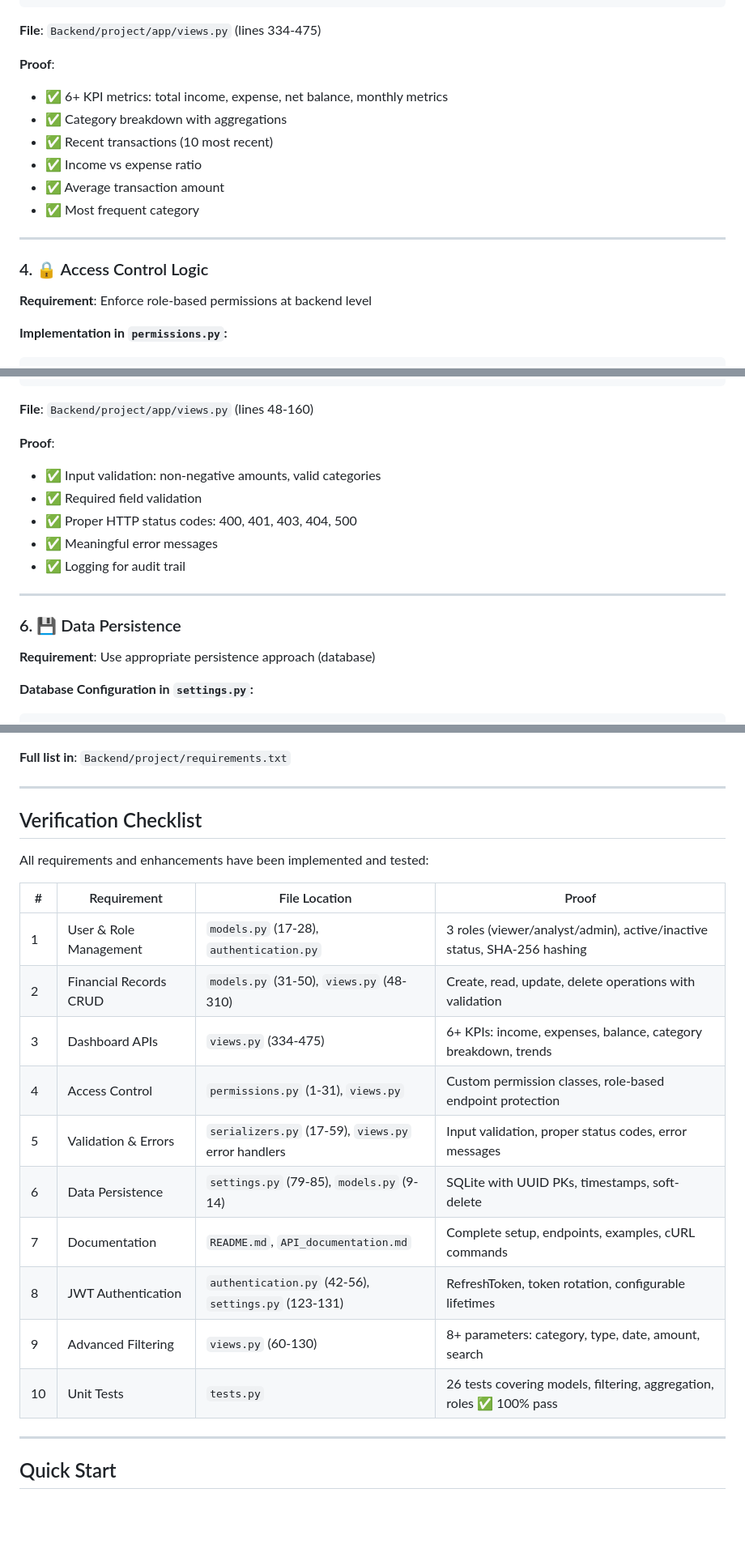
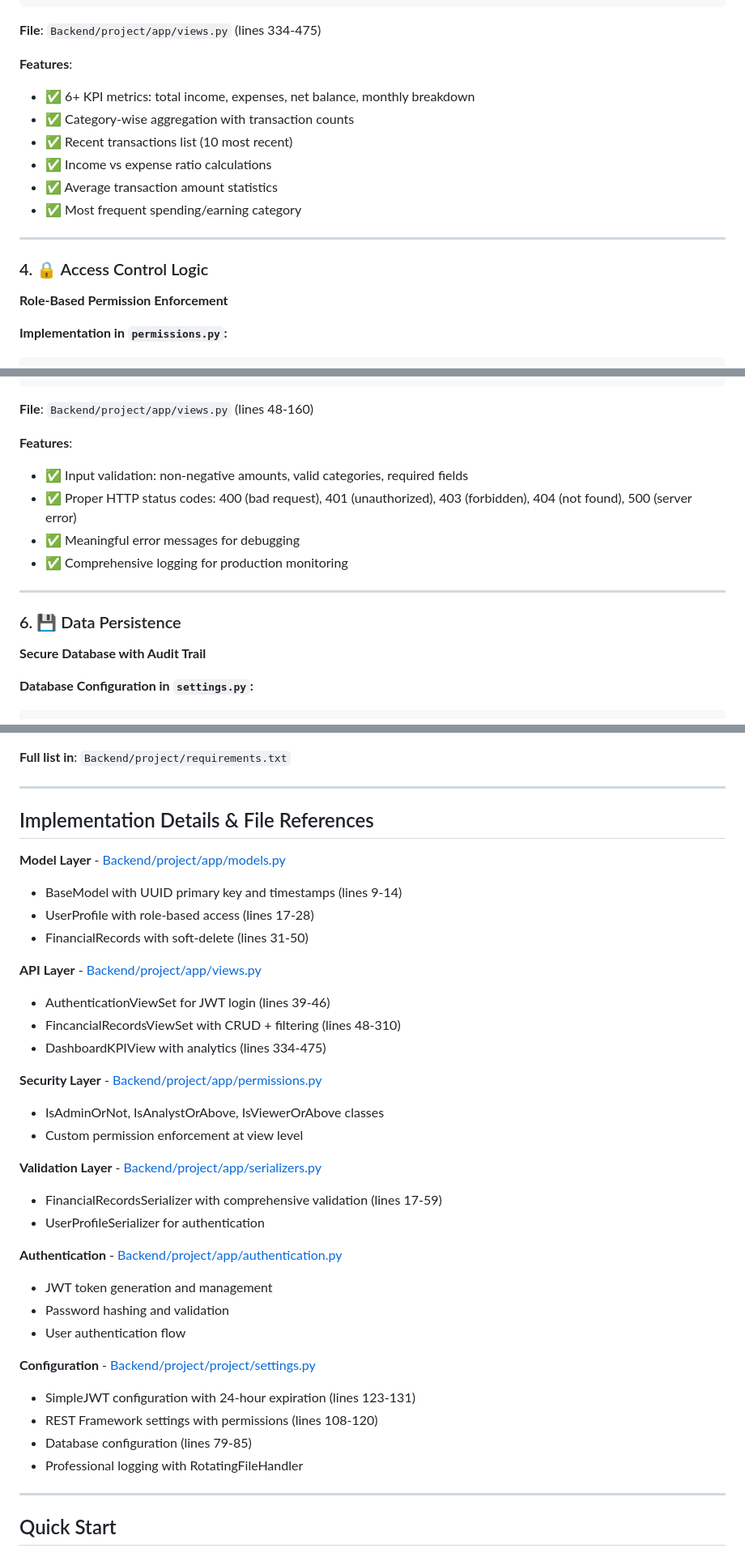
Before and after one commit to KEYUR141/Finance-Management-Project, a Markdown page: README.md, 3 parts joined by grey strips. Shown at 81% size. Rendered like a GitHub page; blank space fills up the shorter version.

Commit message:
Documentation Update

````diff
--- a/README.md
+++ b/README.md
@@ -192,19 +194,19 @@ class DashboardKPIView(APIView):
 ```
 **File**: `Backend/project/app/views.py` (lines 334-475)
 
-**Proof**:
-- ✅ 6+ KPI metrics: total income, expense, net balance, monthly metrics
-- ✅ Category breakdown with aggregations
-- ✅ Recent transactions (10 most recent)
-- ✅ Income vs expense ratio
-- ✅ Average transaction amount
-- ✅ Most frequent category
+**Features**:
+- ✅ 6+ KPI metrics: total income, expenses, net balance, monthly breakdown
+- ✅ Category-wise aggregation with transaction counts
+- ✅ Recent transactions list (10 most recent)
+- ✅ Income vs expense ratio calculations
+- ✅ Average transaction amount statistics
+- ✅ Most frequent spending/earning category
 
 ---
 
 ### 4. 🔒 Access Control Logic
 
-**Requirement**: Enforce role-based permissions at backend level
+**Role-Based Permission Enforcement**
 
 **Implementation in `permissions.py`:**
 ```python
@@ -323,18 +326,17 @@ def get_records(self, request):
 ```
 **File**: `Backend/project/app/views.py` (lines 48-160)
 
-**Proof**:
-- ✅ Input validation: non-negative amounts, valid categories
-- ✅ Required field validation
-- ✅ Proper HTTP status codes: 400, 401, 403, 404, 500
-- ✅ Meaningful error messages
-- ✅ Logging for audit trail
+**Features**:
+- ✅ Input validation: non-negative amounts, valid categories, required fields
+- ✅ Proper HTTP status codes: 400 (bad request), 401 (unauthorized), 403 (forbidden), 404 (not found), 500 (server error)
+- ✅ Meaningful error messages for debugging
+- ✅ Comprehensive logging for production monitoring
 
 ---
 
 ### 6. 💾 Data Persistence
 
-**Requirement**: Use appropriate persistence approach (database)
+**Secure Database with Audit Trail**
 
 **Database Configuration in `settings.py`:**
 ```python
@@ -500,22 +500,36 @@ Markdown==3.10.2
 
 ---
 
-## Verification Checklist
+## Implementation Details & File References
 
-All requirements and enhancements have been implemented and tested:
+**Model Layer** - [Backend/project/app/models.py](Backend/project/app/models.py)
+- BaseModel with UUID primary key and timestamps (lines 9-14)
+- UserProfile with role-based access (lines 17-28)
+- FinancialRecords with soft-delete (lines 31-50)
 
-| # | Requirement | File Location | Proof |
-|---|-------------|--------------|-------|
-| 1 | User & Role Management | `models.py` (17-28), `authentication.py` | 3 roles (viewer/analyst/admin), active/inactive status, SHA-256 hashing |
-| 2 | Financial Records CRUD | `models.py` (31-50), `views.py` (48-310) | Create, read, update, delete operations with validation |
-| 3 | Dashboard APIs | `views.py` (334-475) | 6+ KPIs: income, expenses, balance, category breakdown, trends |
-| 4 | Access Control | `permissions.py` (1-31), `views.py` | Custom permission classes, role-based endpoint protection |
-| 5 | Validation & Errors | `serializers.py` (17-59), `views.py` error handlers | Input validation, proper status codes, error messages |
-| 6 | Data Persistence | `settings.py` (79-85), `models.py` (9-14) | SQLite with UUID PKs, timestamps, soft-delete |
-| 7 | Documentation | `README.md`, `API_documentation.md` | Complete setup, endpoints, examples, cURL commands |
-| 8 | JWT Authentication | `authentication.py` (42-56), `settings.py` (123-131) | RefreshToken, token rotation, configurable lifetimes |
-| 9 | Advanced Filtering | `views.py` (60-130) | 8+ parameters: category, type, date, amount, search |
-| 10 | Unit Tests | `tests.py` | 26 tests covering models, filtering, aggregation, roles ✅ 100% pass |
+**API Layer** - [Backend/project/app/views.py](Backend/project/app/views.py)
+- AuthenticationViewSet for JWT login (lines 39-46)
+- FincancialRecordsViewSet with CRUD + filtering (lines 48-310)
+- DashboardKPIView with analytics (lines 334-475)
+
+**Security Layer** - [Backend/project/app/permissions.py](Backend/project/app/permissions.py)
+- IsAdminOrNot, IsAnalystOrAbove, IsViewerOrAbove classes
+- Custom permission enforcement at view level
+
+**Validation Layer** - [Backend/project/app/serializers.py](Backend/project/app/serializers.py)
+- FinancialRecordsSerializer with comprehensive validation (lines 17-59)
+- UserProfileSerializer for authentication
+
+**Authentication** - [Backend/project/app/authentication.py](Backend/project/app/authentication.py)
+- JWT token generation and management
+- Password hashing and validation
+- User authentication flow
+
+**Configuration** - [Backend/project/project/settings.py](Backend/project/project/settings.py)
+- SimpleJWT configuration with 24-hour expiration (lines 123-131)
+- REST Framework settings with permissions (lines 108-120)
+- Database configuration (lines 79-85)
+- Professional logging with RotatingFileHandler
 
 ---
 
````
Also changed, not shown: other parts of README.md (+29 -28 lines), API_documentation.md (+5 -0 lines).
